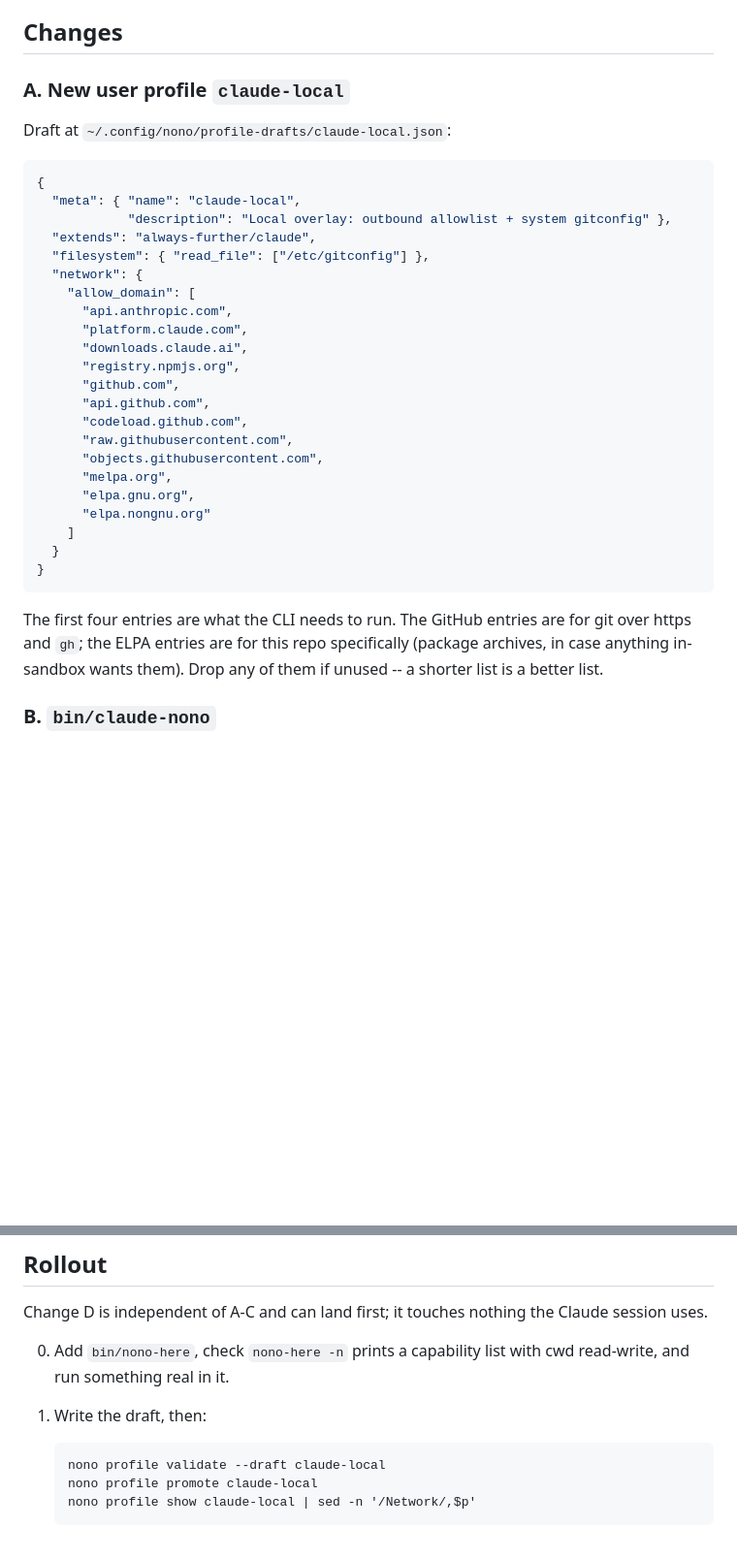
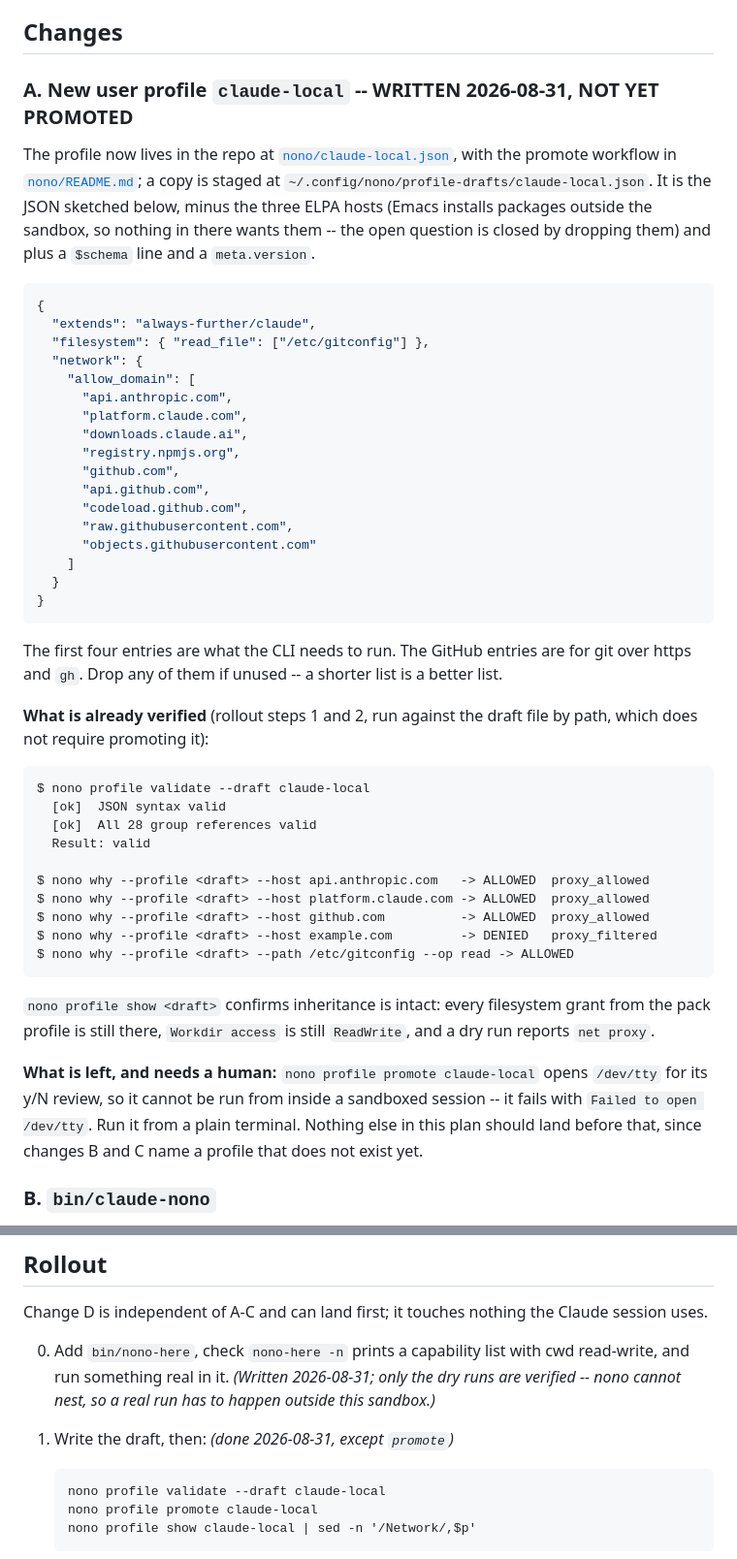
Before and after one commit to saintaardvark/dot.emacs.d, a Markdown page: NETWORK-FILTERING-PLAN.md, 2 parts joined by grey strips. Shown at 97% size. Drawn GitHub-style; blank space fills up the shorter version.

Commit message:
Network plan: mark change A written and record what is verified (written by Claude 🤖)

````diff
--- a/NETWORK-FILTERING-PLAN.md
+++ b/NETWORK-FILTERING-PLAN.md
@@ -159,14 +159,18 @@ fails to exec its `post-checkout` hook.  Candidate for the same
 
 ## Changes
 
-### A. New user profile `claude-local`
+### A. New user profile `claude-local`  -- WRITTEN 2026-08-31, NOT YET PROMOTED
 
-Draft at `~/.config/nono/profile-drafts/claude-local.json`:
+The profile now lives in the repo at [`nono/claude-local.json`](nono/claude-local.json),
+with the promote workflow in [`nono/README.md`](nono/README.md); a copy
+is staged at `~/.config/nono/profile-drafts/claude-local.json`.  It is
+the JSON sketched below, minus the three ELPA hosts (Emacs installs
+packages outside the sandbox, so nothing in there wants them -- the
+open question is closed by dropping them) and plus a `$schema` line and
+a `meta.version`.
 
 ```json
 {
-  "meta": { "name": "claude-local",
-            "description": "Local overlay: outbound allowlist + system gitconfig" },
   "extends": "always-further/claude",
   "filesystem": { "read_file": ["/etc/gitconfig"] },
   "network": {
@@ -179,19 +183,39 @@ Draft at `~/.config/nono/profile-drafts/claude-local.json`:
       "api.github.com",
       "codeload.github.com",
       "raw.githubusercontent.com",
-      "objects.githubusercontent.com",
-      "melpa.org",
-      "elpa.gnu.org",
-      "elpa.nongnu.org"
+      "objects.githubusercontent.com"
     ]
   }
 }
 ```
 
 The first four entries are what the CLI needs to run.  The GitHub
-entries are for git over https and `gh`; the ELPA entries are for this
-repo specifically (package archives, in case anything in-sandbox wants
-them).  Drop any of them if unused -- a shorter list is a better list.
+entries are for git over https and `gh`.  Drop any of them if unused --
+a shorter list is a better list.
+
+**What is already verified** (rollout steps 1 and 2, run against the
+draft file by path, which does not require promoting it):
+
+    $ nono profile validate --draft claude-local
+      [ok]  JSON syntax valid
+      [ok]  All 28 group references valid
+      Result: valid
+
+    $ nono why --profile <draft> --host api.anthropic.com   -> ALLOWED  proxy_allowed
+    $ nono why --profile <draft> --host platform.claude.com -> ALLOWED  proxy_allowed
+    $ nono why --profile <draft> --host github.com          -> ALLOWED  proxy_allowed
+    $ nono why --profile <draft> --host example.com         -> DENIED   proxy_filtered
+    $ nono why --profile <draft> --path /etc/gitconfig --op read -> ALLOWED
+
+`nono profile show <draft>` confirms inheritance is intact: every
+filesystem grant from the pack profile is still there, `Workdir access`
+is still `ReadWrite`, and a dry run reports `net proxy`.
+
+**What is left, and needs a human:** `nono profile promote claude-local`
+opens `/dev/tty` for its y/N review, so it cannot be run from inside a
+sandboxed session -- it fails with `Failed to open /dev/tty`.  Run it
+from a plain terminal.  Nothing else in this plan should land before
+that, since changes B and C name a profile that does not exist yet.
 
 ### B. `bin/claude-nono`
 
@@ -294,9 +318,11 @@ Change D is independent of A-C and can land first; it touches nothing
 the Claude session uses.
 
 0. Add `bin/nono-here`, check `nono-here -n` prints a capability list
-   with cwd read-write, and run something real in it.
+   with cwd read-write, and run something real in it.  *(Written
+   2026-08-31; only the dry runs are verified -- nono cannot nest, so
+   a real run has to happen outside this sandbox.)*
 
-1. Write the draft, then:
+1. Write the draft, then:  *(done 2026-08-31, except `promote`)*
 
        nono profile validate --draft claude-local
        nono profile promote claude-local
````
